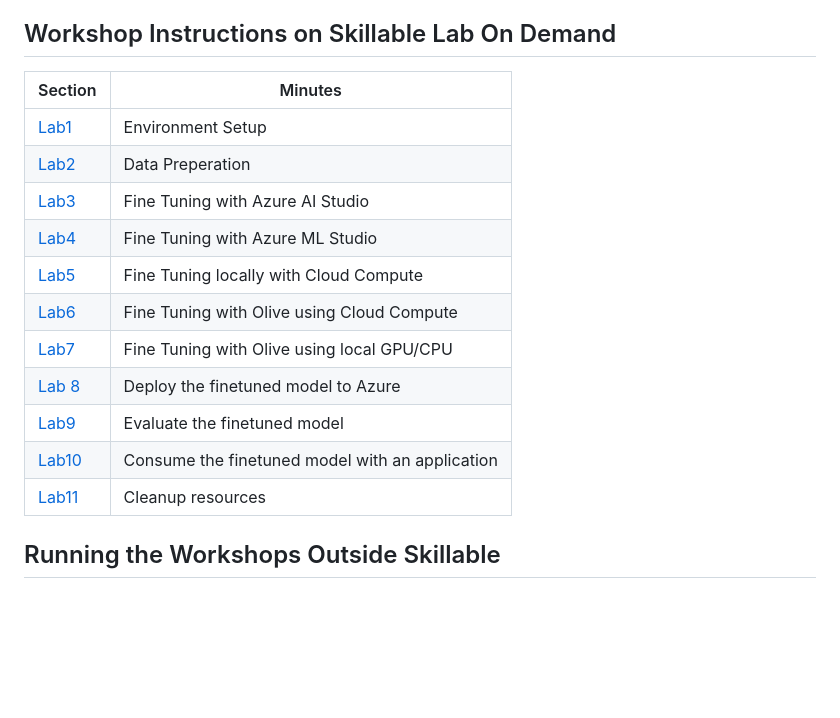
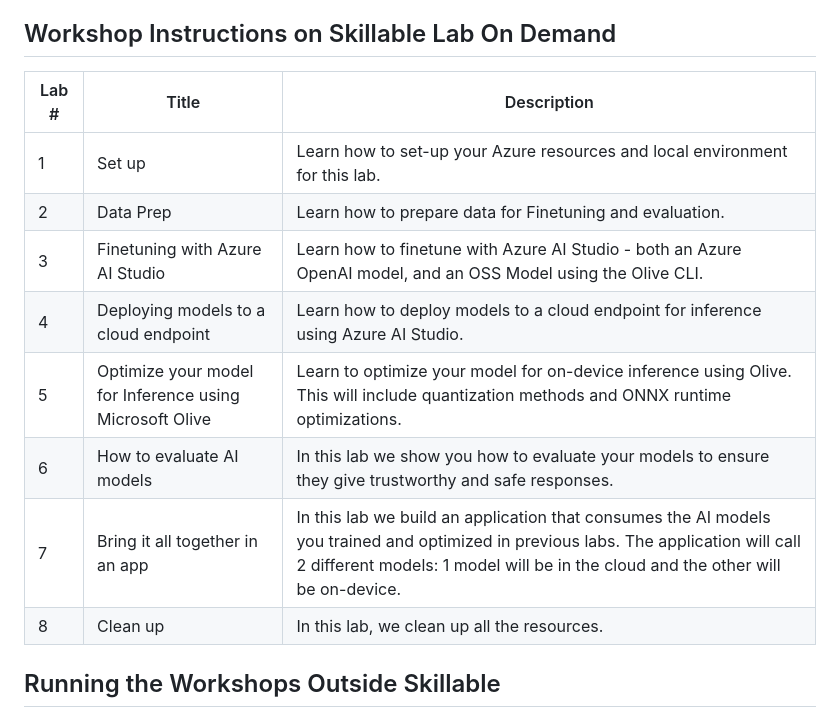
Before and after one commit to samuel100/Ignite_FineTuning_workshop, a Markdown page: session-delivery-resources/README.md, the part around one of its changes. GitHub-like rendering; blank space fills up the shorter version.

```diff
--- a/session-delivery-resources/README.md
+++ b/session-delivery-resources/README.md
@@ -51,19 +51,17 @@ Open floor for questions Recap of key takeaways Next steps and additional resour
 
 ## Workshop Instructions on Skillable Lab On Demand
 
-| Section | Minutes |
--------------------------------------------------------------------------------------------------------|---------|
-|  [Lab1](/lab/Workshop%20Instructions/Lab1_Environment_Setup/readme.md) | Environment Setup      |
-|  [Lab2](/lab/Workshop%20Instructions/Lab2_Data_Preparation/readme.md) |  Data Preperation  |
-|  [Lab3](/lab/Workshop%20Instructions/Lab3_Azure_AIStudio/readme.md) | Fine Tuning with Azure AI Studio  |
-|  [Lab4](/lab/Workshop%20Instructions/Lab4_AI_MLStudio/readme.md) | Fine Tuning with Azure ML Studio       |
-|  [Lab5](/lab/Workshop%20Instructions/Lab5_local_Cloud_MLStudio/readme.md) | Fine Tuning locally with Cloud Compute |
-|  [Lab6](/lab/Workshop%20Instructions/Lab6_local_Cloud_Olive/readme.md) | Fine Tuning with Olive using Cloud Compute   |
-|  [Lab7](/lab/Workshop%20Instructions/Lab7_Local_Olive/readme.md) | Fine Tuning with Olive using local GPU/CPU |
-|  [Lab 8](/lab/Workshop%20Instructions/Lab8_Deploying_Models/readme.md) |Deploy the finetuned model to Azure |
-|  [Lab9](/lab/Workshop%20Instructions/Lab9_Evaluation/) | Evaluate the finetuned model |
-|  [Lab10](/lab/Workshop%20Instructions/Lab10_Consumption/) | Consume the finetuned model with an application|
-|  [Lab11](/lab/Workshop%20Instructions/Lab11_CleanUp/) | Cleanup resources |
+| Lab # | Title | Description |
+| ----- | ------ |----------- |
+| 1 | Set up | Learn how to set-up your Azure resources and local environment for this lab. |
+| 2 | Data Prep | Learn how to prepare data for Finetuning and evaluation. |
+| 3 | Finetuning with Azure AI Studio | Learn how to finetune with Azure AI Studio - both an Azure OpenAI model, and an OSS Model using the Olive CLI. |
+| 4 | Deploying models to a cloud endpoint | Learn how to deploy models to a cloud endpoint for inference using Azure AI Studio. |
+| 5 | Optimize your model for Inference using Microsoft Olive | Learn to optimize your model for on-device inference using Olive. This will include quantization methods and ONNX runtime optimizations. |
+| 6 | How to evaluate AI models | In this lab we show you how to evaluate your models to ensure they give trustworthy and safe responses. |
+| 7 | Bring it all together in an app | In this lab we build an application that consumes the AI models you trained and optimized in previous labs. The application will call 2 different models: 1 model will be in the cloud and the other will be on-device. |
+| 8 | Clean up | In this lab, we clean up all the resources.
+
 
 ## Running the Workshops Outside Skillable
 
```
Also changed, not shown: other parts of session-delivery-resources/README.md (+6 -7 lines).
